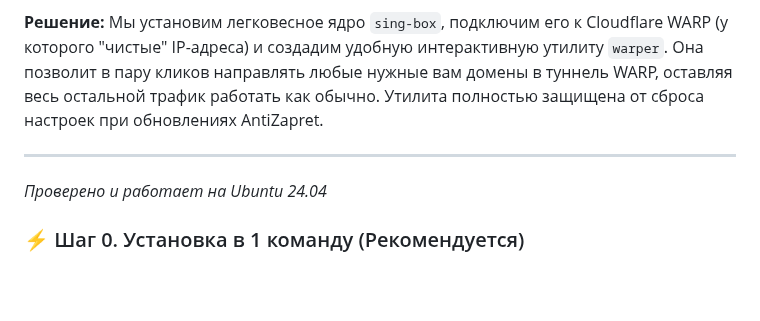
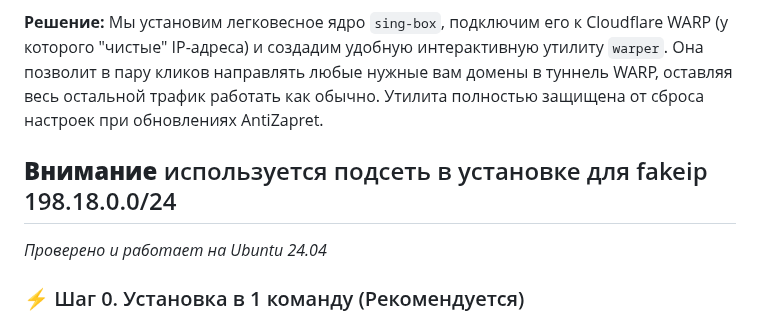
Before and after one commit to Liafanx/AZ-WARP, a Markdown page: README.md, the part around the change. GitHub-like rendering; blank space fills up the shorter version.

```diff
--- a/README.md
+++ b/README.md
@@ -6,6 +6,7 @@
 
 **Решение:** Мы установим легковесное ядро `sing-box`, подключим его к Cloudflare WARP (у которого "чистые" IP-адреса) и создадим удобную интерактивную утилиту `warper`. Она позволит в пару кликов направлять любые нужные вам домены в туннель WARP, оставляя весь остальной трафик работать как обычно. Утилита полностью защищена от сброса настроек при обновлениях AntiZapret.
 
+**Внимание** используется подсеть в установке для fakeip 198.18.0.0/24
 ---
 
 *Проверено и работает на Ubuntu 24.04*
```
